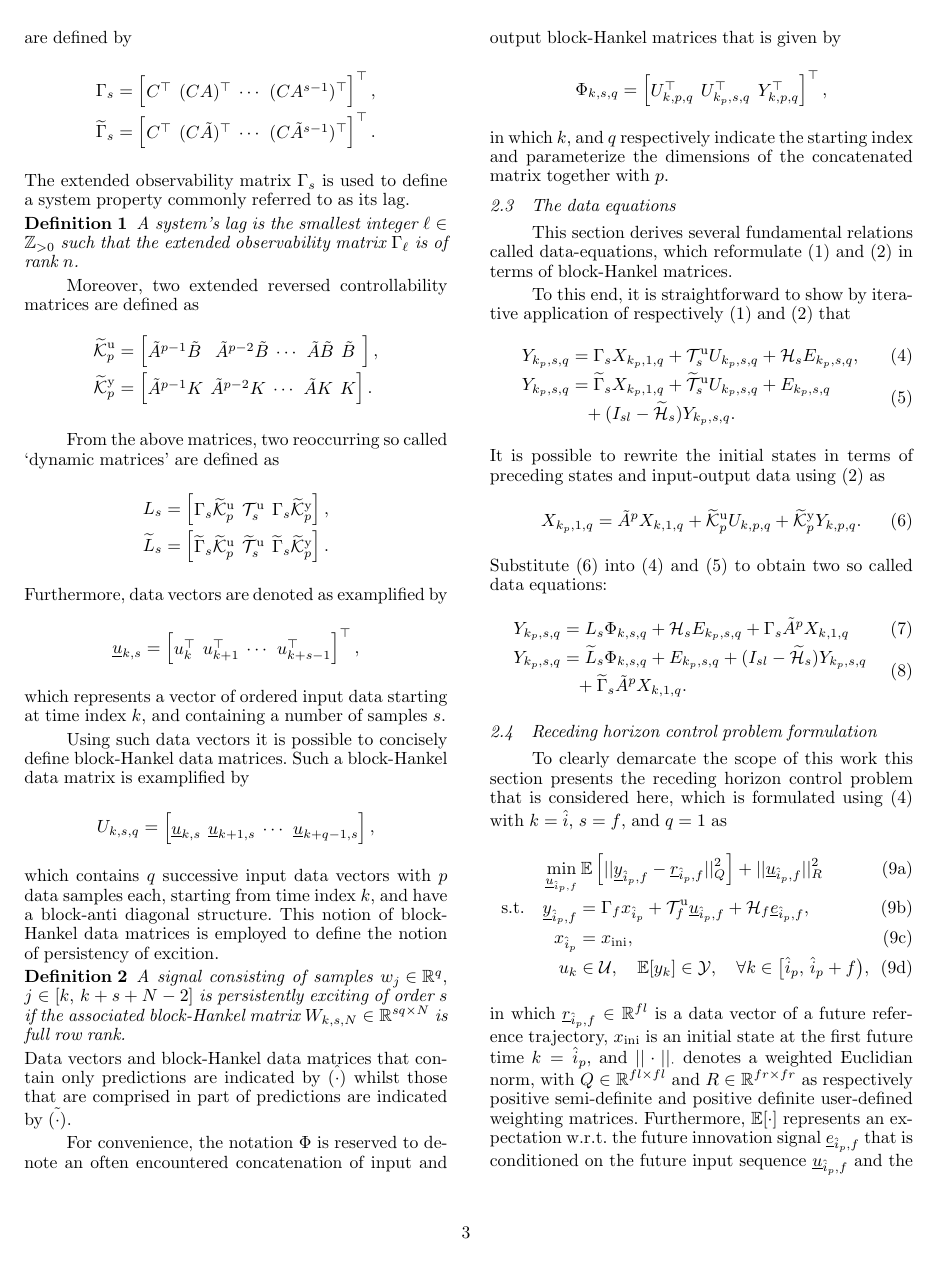
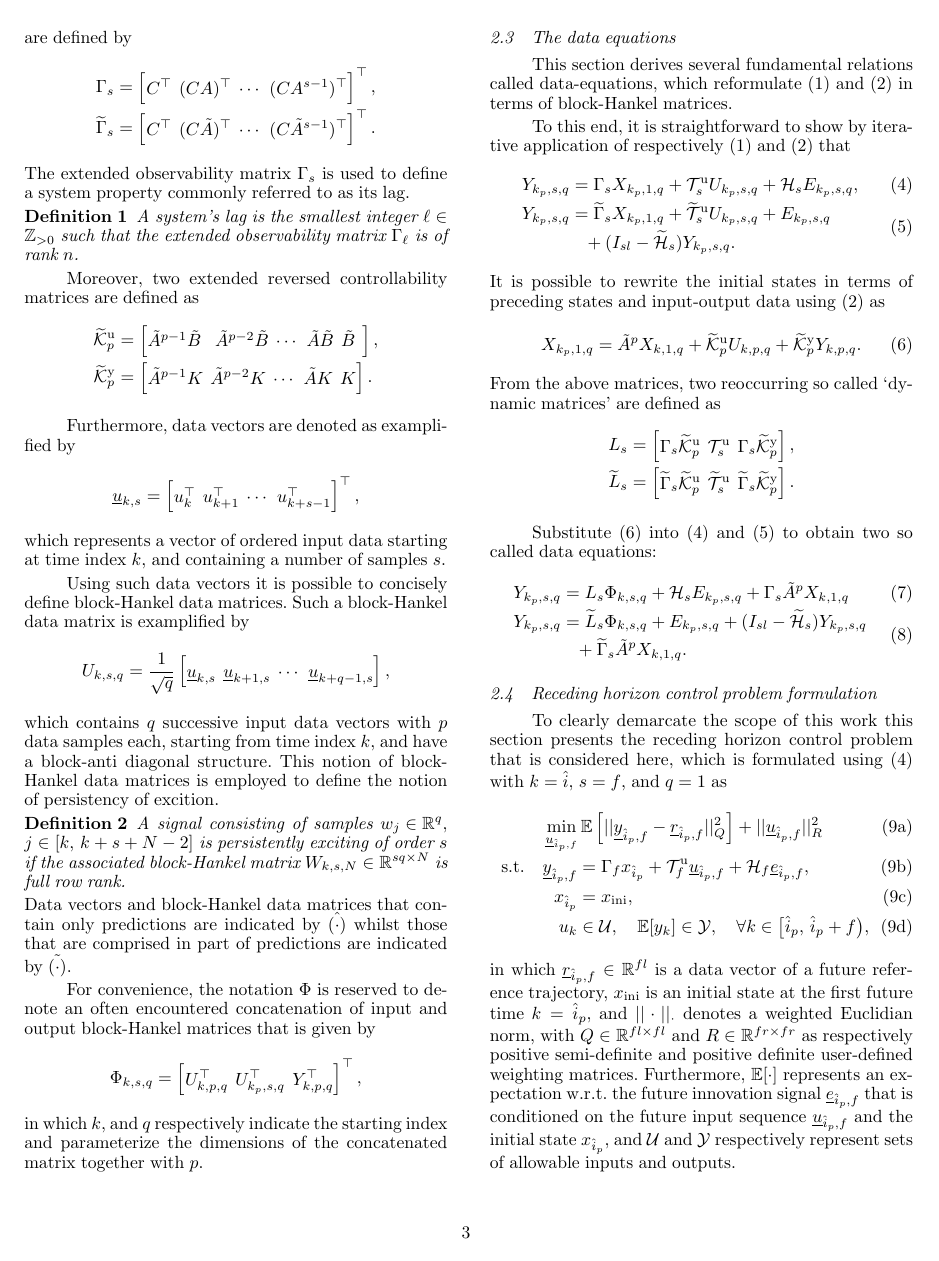
Before and after one commit to TUDelft-DataDrivenControl/Automatica2024_CL-DeePC, a LaTeX document (autosam.tex, which reads sections/2_prelim.tex): page 3 of 8. Compiled offline with pdfLaTeX.

Commit message:
Update on Overleaf.

```diff
--- a/sections/2_prelim.tex
+++ b/sections/2_prelim.tex
@@ -65,11 +65,6 @@ Moreover, two extended reversed controllability matrices are defined as
 \tKp{y} &= \begin{bmatrix} \tilde{A}^{p-1}K & \tilde{A}^{p-2}K & \cdots & \tilde{A}K & K \end{bmatrix}.
 \end{align*}
 
-From the above matrices, two reoccurring so called `dynamic matrices' are defined as
-\begin{align*}
-    L_s &= \begin{bmatrix} \Gamma_s\tKp{u} & \mathcal{T}_s^\mathrm{u} & \Gamma_s\tKp{y} \end{bmatrix},\\%\text{ and}\\
-    \widetilde{L}_s &= \begin{bmatrix} \widetilde{\Gamma}_s\tKp{u} & \widetilde{\mathcal{T}}_s^\mathrm{u} & \widetilde{\Gamma}_s\tKp{y} \end{bmatrix}.
-\end{align*}
 %
 Furthermore, data vectors are denoted as examplified by
 \begin{align*}
@@ -79,7 +74,7 @@ which represents a vector of ordered input data starting at time index $k$, and
 
 Using such data vectors it is possible to concisely define block-Hankel data matrices. Such a block-Hankel data matrix is examplified by
 \begin{align*}
-    U_{k,s,q} = \begin{bmatrix}
+    U_{k,s,q} = \frac{1}{\sqrt{q}}\begin{bmatrix}
         \datavec{u}{k,s} & \datavec{u}{k+1,s} & \cdots & \datavec{u}{k+q-1,s}
     \end{bmatrix},
 \end{align*}
```
Also changed, not shown: sections/2_prelim.tex (6 more changed lines).
